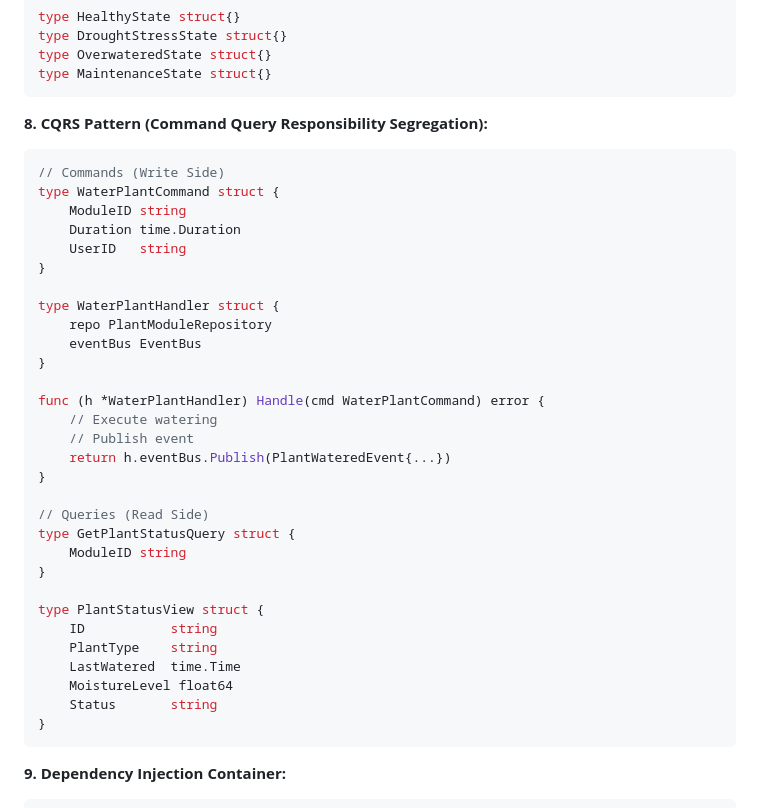
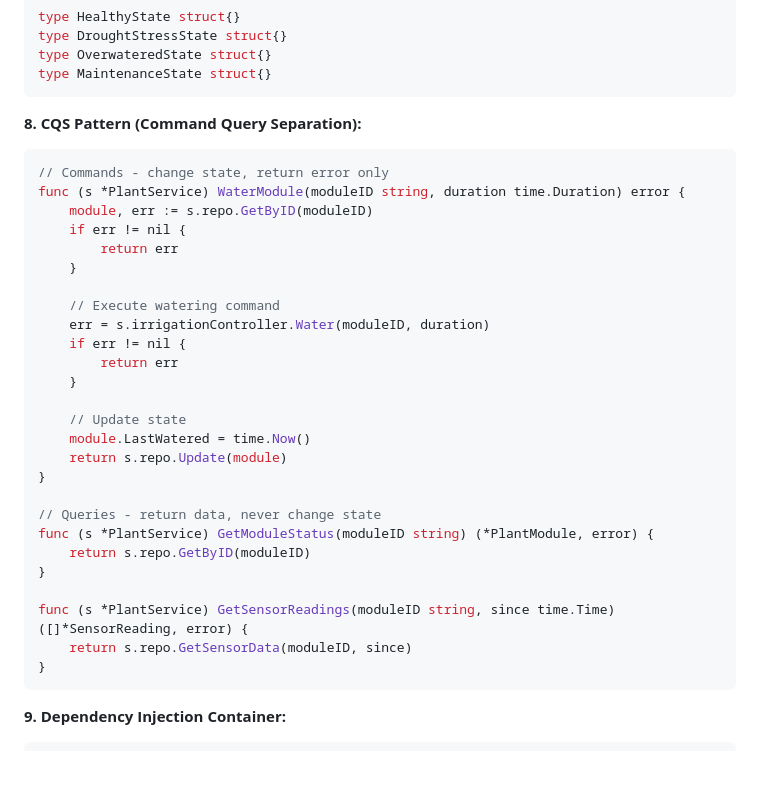
Before and after one commit to andrekirst/plantwall, a Markdown page: docs/konstruktionskonzept-pflanzenwand.md, the part around the change. Rendered like a GitHub page; blank space fills up the shorter version.

Commit message:
Simplify from CQRS to CQS pattern in software architecture
Replace overly complex CQRS (Command Query Responsibility Segregation)
with simpler CQS (Command Query Separation) pattern:

- Commands: Change state, return only errors
- Queries: Return data, never change state
- Single data model instead of separate read/write models
- Much more appropriate for IoT plant monitoring system
- Easier to implement and maintain
- Still provides clear separation of concerns

Example:
- WaterModule() - command that changes state
- GetModuleStatus() - query that only reads data
- GetSensorReadings() - query with time filtering

🤖 Generated with [Claude Code](https://claude.ai/code)

Co-Authored-By: Claude <noreply@anthropic.com>

````diff
--- a/docs/konstruktionskonzept-pflanzenwand.md
+++ b/docs/konstruktionskonzept-pflanzenwand.md
@@ -762,37 +762,33 @@ type OverwateredState struct{}
 type MaintenanceState struct{}
 ```
 
-**8. CQRS Pattern (Command Query Responsibility Segregation):**
+**8. CQS Pattern (Command Query Separation):**
 ```go
-// Commands (Write Side)
-type WaterPlantCommand struct {
-    ModuleID string
-    Duration time.Duration
-    UserID   string
+// Commands - change state, return error only
+func (s *PlantService) WaterModule(moduleID string, duration time.Duration) error {
+    module, err := s.repo.GetByID(moduleID)
+    if err != nil {
+        return err
+    }
+
+    // Execute watering command
+    err = s.irrigationController.Water(moduleID, duration)
+    if err != nil {
+        return err
+    }
+
+    // Update state
+    module.LastWatered = time.Now()
+    return s.repo.Update(module)
 }
 
-type WaterPlantHandler struct {
-    repo PlantModuleRepository
-    eventBus EventBus
+// Queries - return data, never change state
+func (s *PlantService) GetModuleStatus(moduleID string) (*PlantModule, error) {
+    return s.repo.GetByID(moduleID)
 }
 
-func (h *WaterPlantHandler) Handle(cmd WaterPlantCommand) error {
-    // Execute watering
-    // Publish event
-    return h.eventBus.Publish(PlantWateredEvent{...})
-}
-
-// Queries (Read Side)
-type GetPlantStatusQuery struct {
-    ModuleID string
-}
-
-type PlantStatusView struct {
-    ID           string
-    PlantType    string
-    LastWatered  time.Time
-    MoistureLevel float64
-    Status       string
+func (s *PlantService) GetSensorReadings(moduleID string, since time.Time) ([]*SensorReading, error) {
+    return s.repo.GetSensorData(moduleID, since)
 }
 ```
 
````
